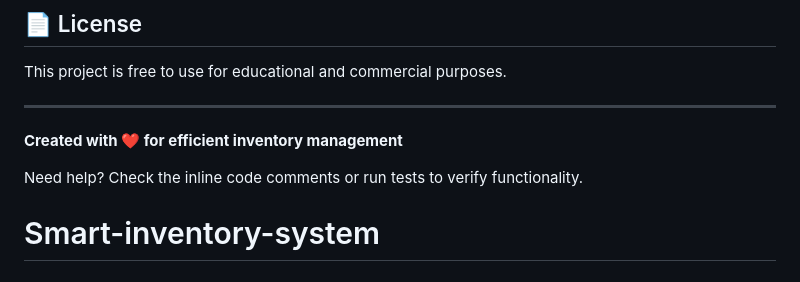
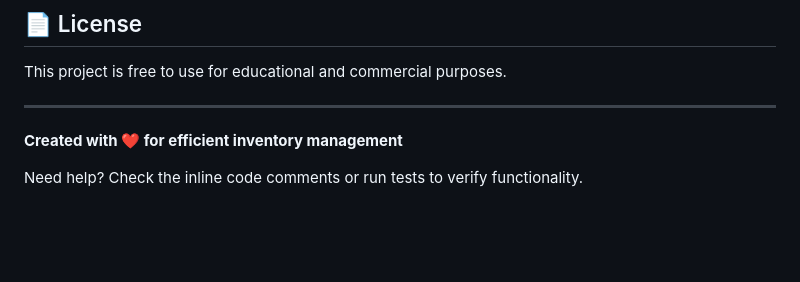
Before and after one commit to setusairam/Smart-inventory-system, a Markdown page: README.md, the part around the change. GitHub-like rendering; blank space fills up the shorter version.

```diff
--- a/README.md
+++ b/README.md
@@ -261,4 +261,3 @@ This project is free to use for educational and commercial purposes.
 **Created with ❤️ for efficient inventory management**
 
 Need help? Check the inline code comments or run tests to verify functionality.
-# Smart-inventory-system
```
